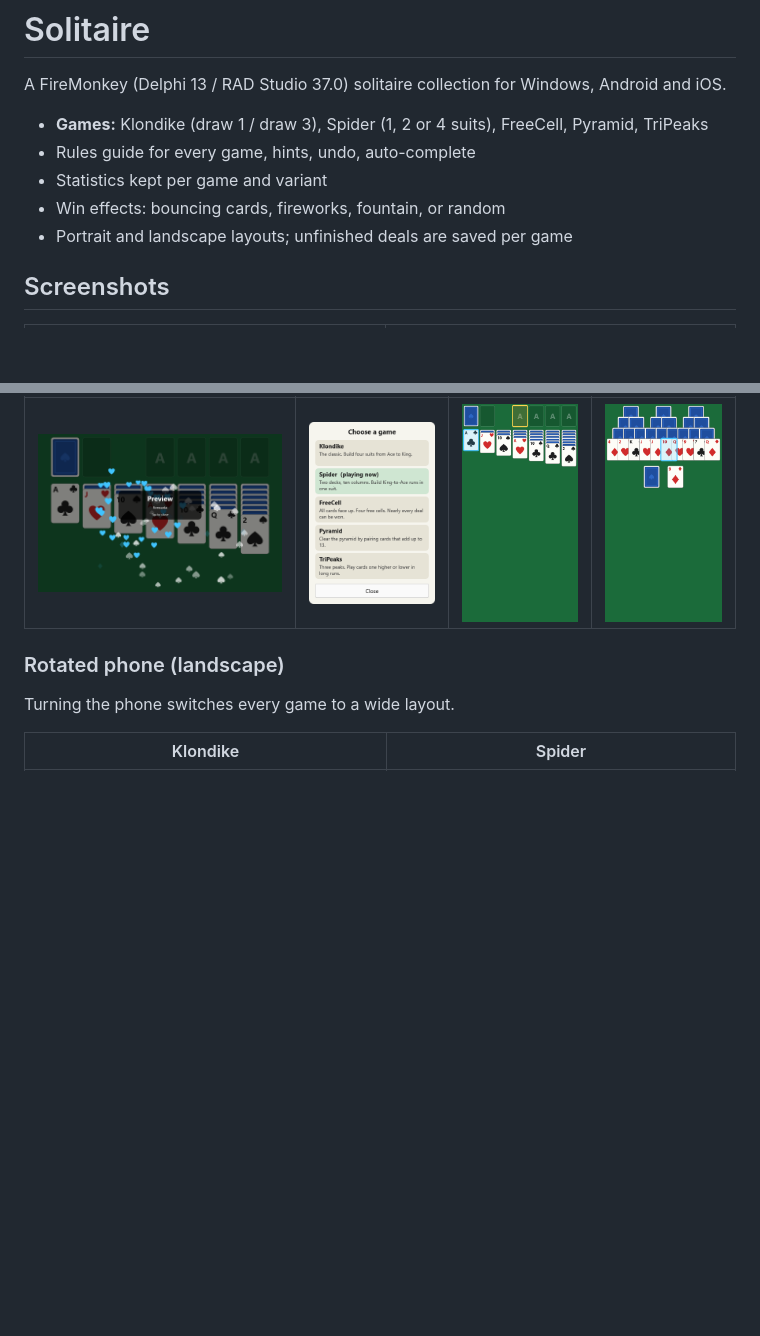
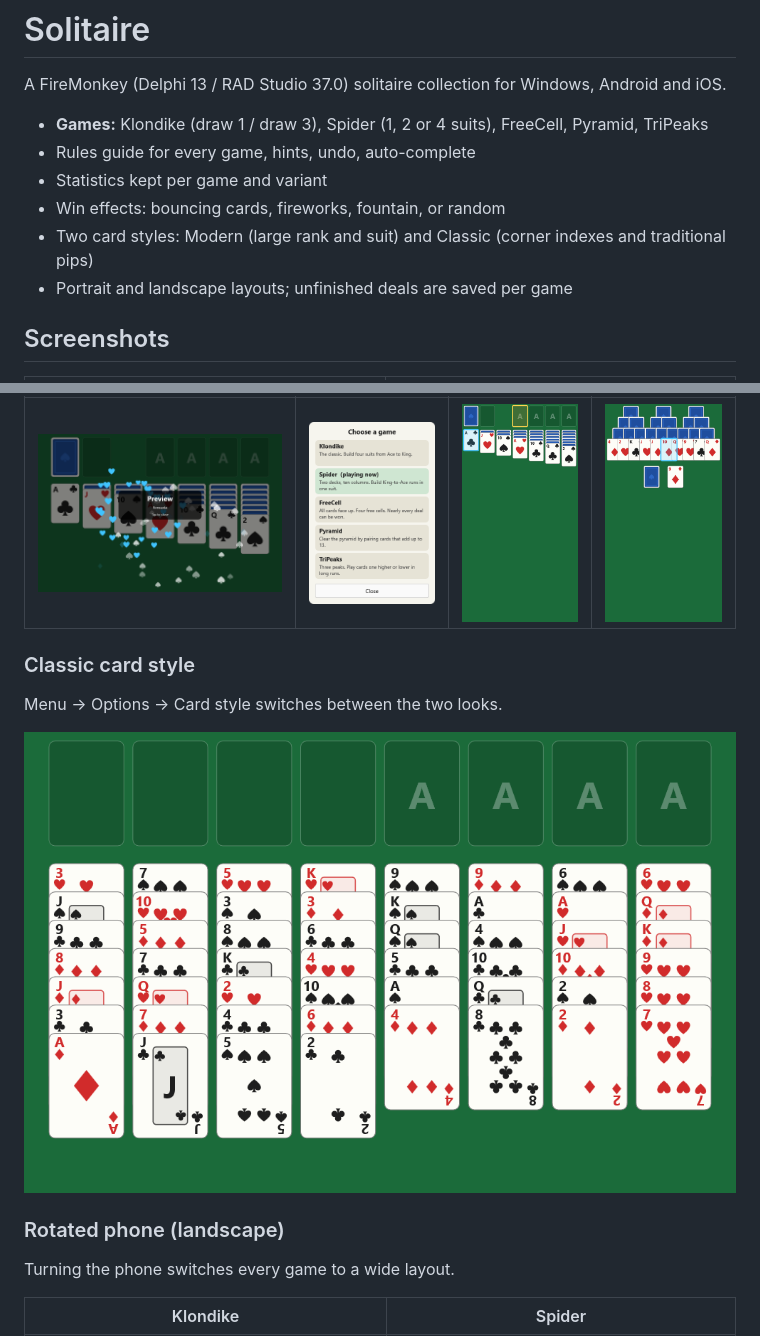
Before and after one commit to jdredd87/Solitaire, a Markdown page: README.md, 2 parts joined by grey strips. Rendered like a GitHub page; pictures changed too: docs/screenshots/classic-cards.png (added); blank space fills up the shorter version.

Commit message:
Add a Classic card style option
Rank over suit in opposite corners with the traditional pip layouts,
chosen under Menu > Options > Card style. Modern stays the default.

Co-Authored-By: Claude Fable 5.2 <noreply@anthropic.com>
Claude-Session: https://claude.ai/code/session_01TjXjoEqoa3T3gEHYvzzhuv

```diff
--- a/README.md
+++ b/README.md
@@ -6,6 +6,7 @@ A FireMonkey (Delphi 13 / RAD Studio 37.0) solitaire collection for Windows, And
 - Rules guide for every game, hints, undo, auto-complete
 - Statistics kept per game and variant
 - Win effects: bouncing cards, fireworks, fountain, or random
+- Two card styles: Modern (large rank and suit) and Classic (corner indexes and traditional pips)
 - Portrait and landscape layouts; unfinished deals are saved per game
 
 ## Screenshots
@@ -25,6 +26,12 @@ A FireMonkey (Delphi 13 / RAD Studio 37.0) solitaire collection for Windows, And
 | Fireworks | Choosing a game | Phone: Klondike | Phone: TriPeaks |
 | --- | --- | --- | --- |
 | ![Fireworks](docs/screenshots/win-fireworks.png) | ![Choose a game](docs/screenshots/choose-game.png) | ![Klondike on a phone](docs/screenshots/phone-klondike.png) | ![TriPeaks on a phone](docs/screenshots/phone-tripeaks.png) |
+
+### Classic card style
+
+Menu → Options → Card style switches between the two looks.
+
+![Classic card style](docs/screenshots/classic-cards.png)
 
 ### Rotated phone (landscape)
 
```
Also changed, not shown: 5 other files.
